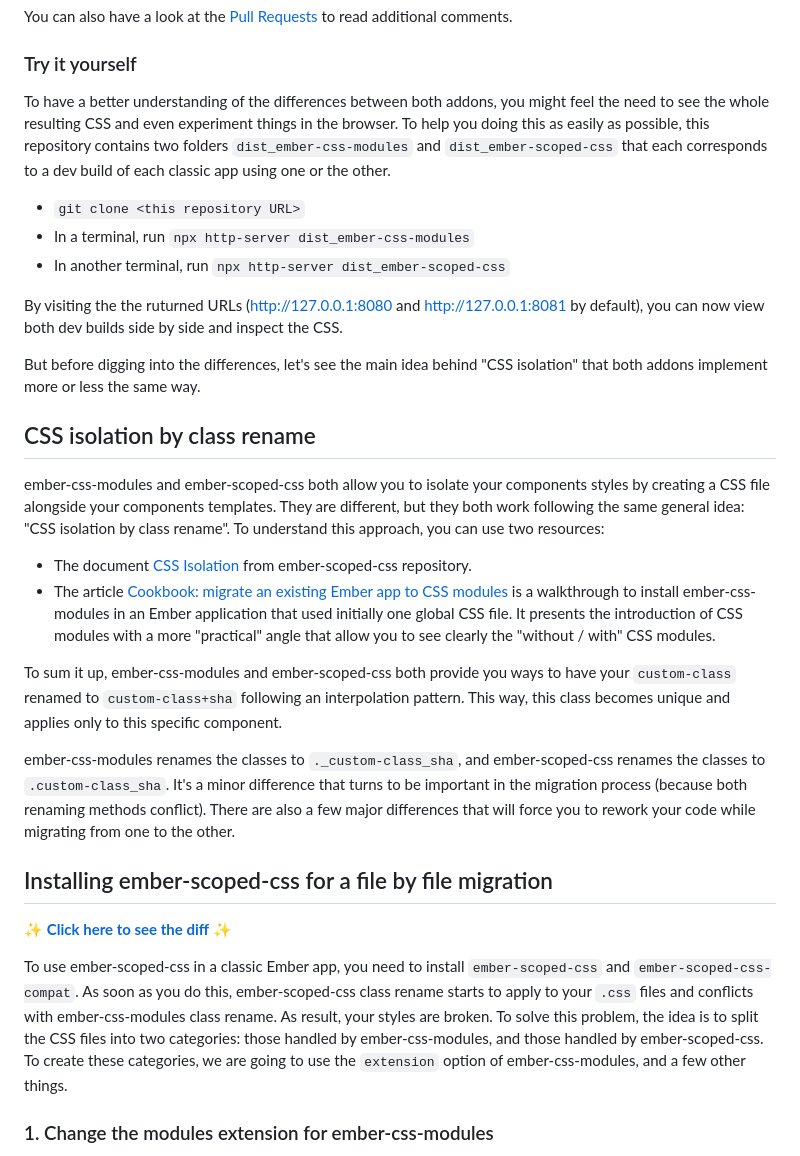
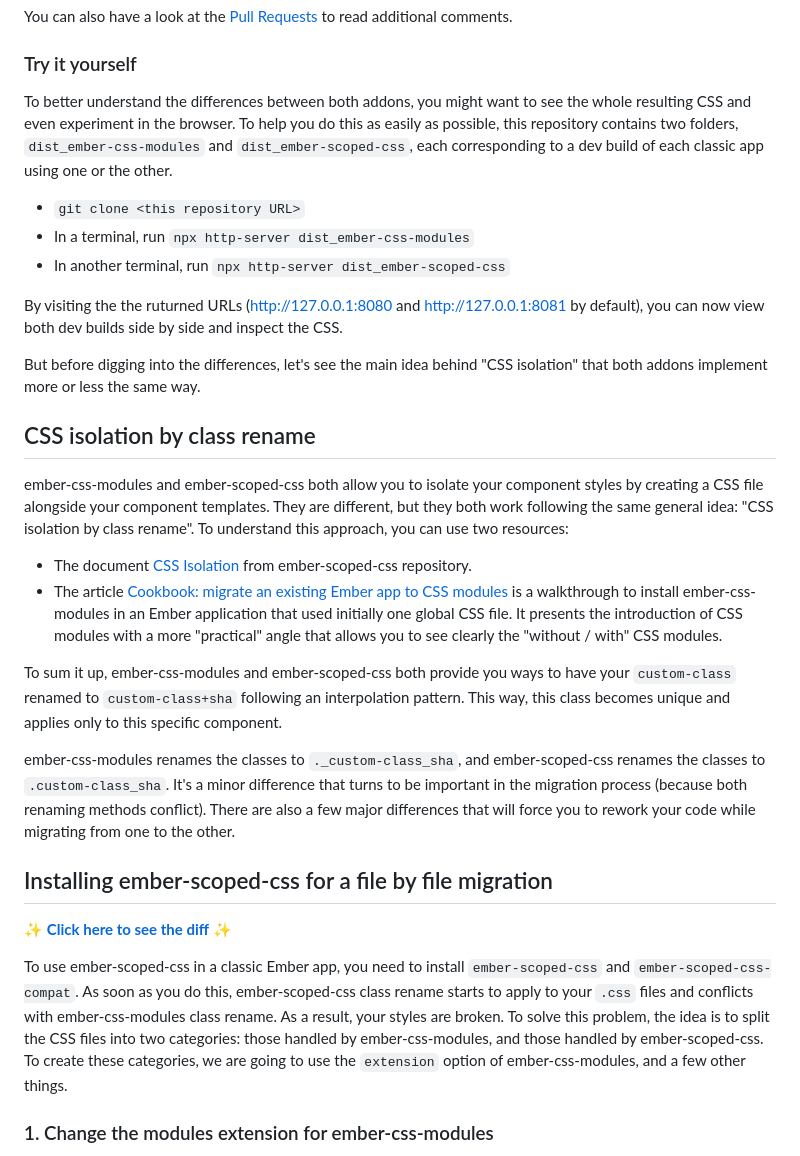
Before and after one commit to BlueCutOfficial/css-modules-to-scoped-css, a Markdown page: README.md, the part around one of its changes. GitHub-like rendering.

```diff
--- a/README.md
+++ b/README.md
@@ -38,7 +38,7 @@ You can also have a look at the [Pull Requests](https://github.com/BlueCutOffici
 
 ### Try it yourself
 
-To have a better understanding of the differences between both addons, you might feel the need to see the whole resulting CSS and even experiment things in the browser. To help you doing this as easily as possible, this repository contains two folders `dist_ember-css-modules` and `dist_ember-scoped-css` that each corresponds to a dev build of each classic app using one or the other.
+To better understand the differences between both addons, you might want to see the whole resulting CSS and even experiment in the browser. To help you do this as easily as possible, this repository contains two folders, `dist_ember-css-modules` and `dist_ember-scoped-css`, each corresponding to a dev build of each classic app using one or the other.
 
 - `git clone <this repository URL>`
 - In a terminal, run `npx http-server dist_ember-css-modules`
@@ -50,10 +50,10 @@ But before digging into the differences, let's see the main idea behind "CSS iso
 
 ## CSS isolation by class rename
 
-ember-css-modules and ember-scoped-css both allow you to isolate your components styles by creating a CSS file alongside your components templates. They are different, but they both work following the same general idea: "CSS isolation by class rename". To understand this approach, you can use two resources:
+ember-css-modules and ember-scoped-css both allow you to isolate your component styles by creating a CSS file alongside your component templates. They are different, but they both work following the same general idea: "CSS isolation by class rename". To understand this approach, you can use two resources:
 
 - The document [CSS Isolation](https://github.com/soxhub/ember-scoped-css/blob/main/docs/css-isolation.md) from ember-scoped-css repository.
-- The article [Cookbook: migrate an existing Ember app to CSS modules](https://mainmatter.com/blog/2022/08/24/cookbook-ember-app-to-css-modules/) is a walkthrough to install ember-css-modules in an Ember application that used initially one global CSS file. It presents the introduction of CSS modules with a more "practical" angle that allow you to see clearly the "without / with" CSS modules.
+- The article [Cookbook: migrate an existing Ember app to CSS modules](https://mainmatter.com/blog/2022/08/24/cookbook-ember-app-to-css-modules/) is a walkthrough to install ember-css-modules in an Ember application that used initially one global CSS file. It presents the introduction of CSS modules with a more "practical" angle that allows you to see clearly the "without / with" CSS modules.
 
 To sum it up, ember-css-modules and ember-scoped-css both provide you ways to have your `custom-class` renamed to `custom-class+sha` following an interpolation pattern. This way, this class becomes unique and applies only to this specific component.
 
@@ -63,7 +63,7 @@ ember-css-modules renames the classes to `._custom-class_sha`, and ember-scoped-
 
 ✨ [**Click here to see the diff**](https://github.com/BlueCutOfficial/css-modules-to-scoped-css/compare/demo-ember-css-modules..demo-both-addons-installed) ✨
 
-To use ember-scoped-css in a classic Ember app, you need to install `ember-scoped-css` and `ember-scoped-css-compat`. As soon as you do this, ember-scoped-css class rename starts to apply to your `.css` files and conflicts with ember-css-modules class rename. As result, your styles are broken. To solve this problem, the idea is to split the CSS files into two categories: those handled by ember-css-modules, and those handled by ember-scoped-css. To create these categories, we are going to use the `extension` option of ember-css-modules, and a few other things.
+To use ember-scoped-css in a classic Ember app, you need to install `ember-scoped-css` and `ember-scoped-css-compat`. As soon as you do this, ember-scoped-css class rename starts to apply to your `.css` files and conflicts with ember-css-modules class rename. As a result, your styles are broken. To solve this problem, the idea is to split the CSS files into two categories: those handled by ember-css-modules, and those handled by ember-scoped-css. To create these categories, we are going to use the `extension` option of ember-css-modules, and a few other things.
 
 ### 1. Change the modules extension for ember-css-modules
 
```
Also changed, not shown: other parts of README.md (+10 -10 lines).
